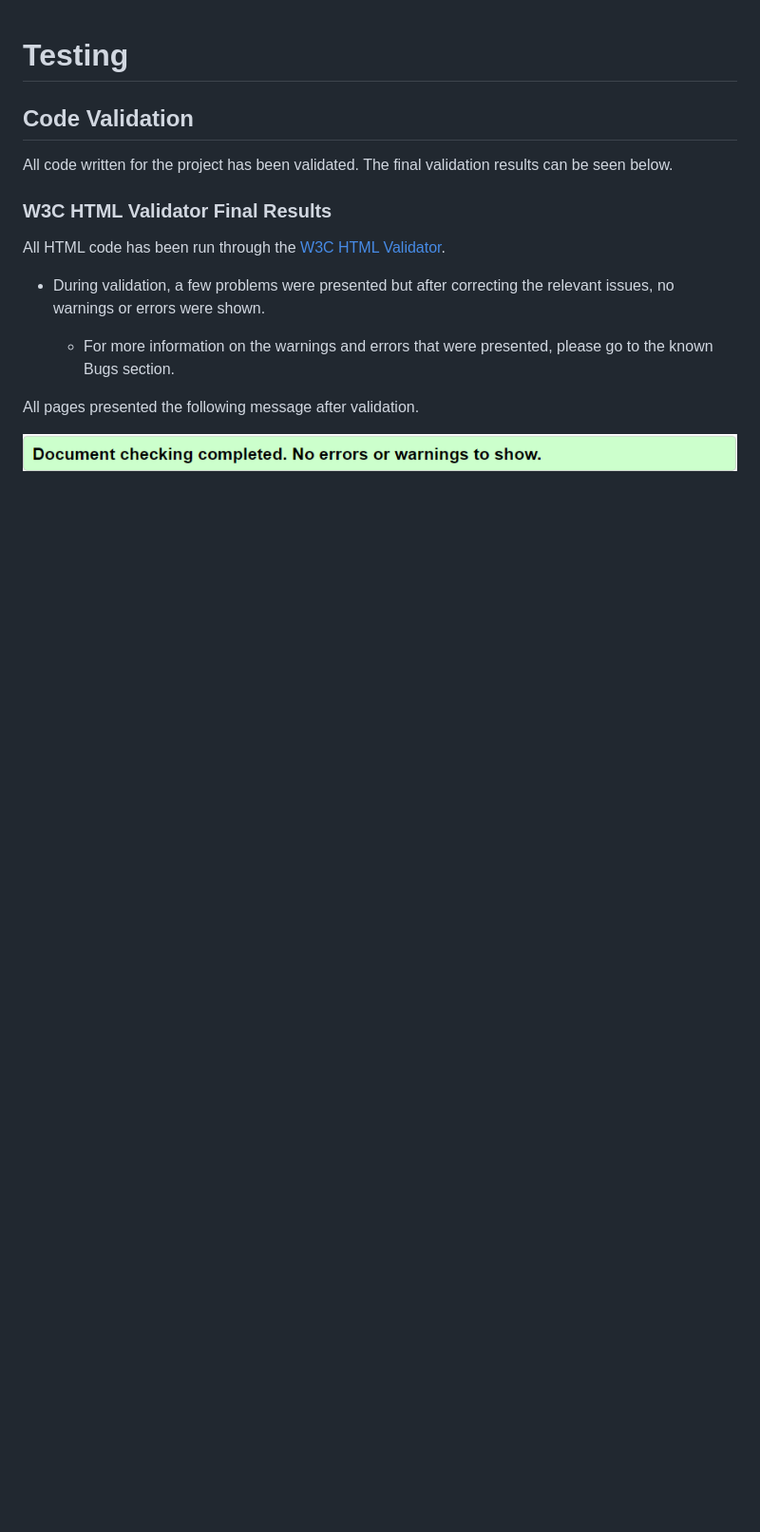
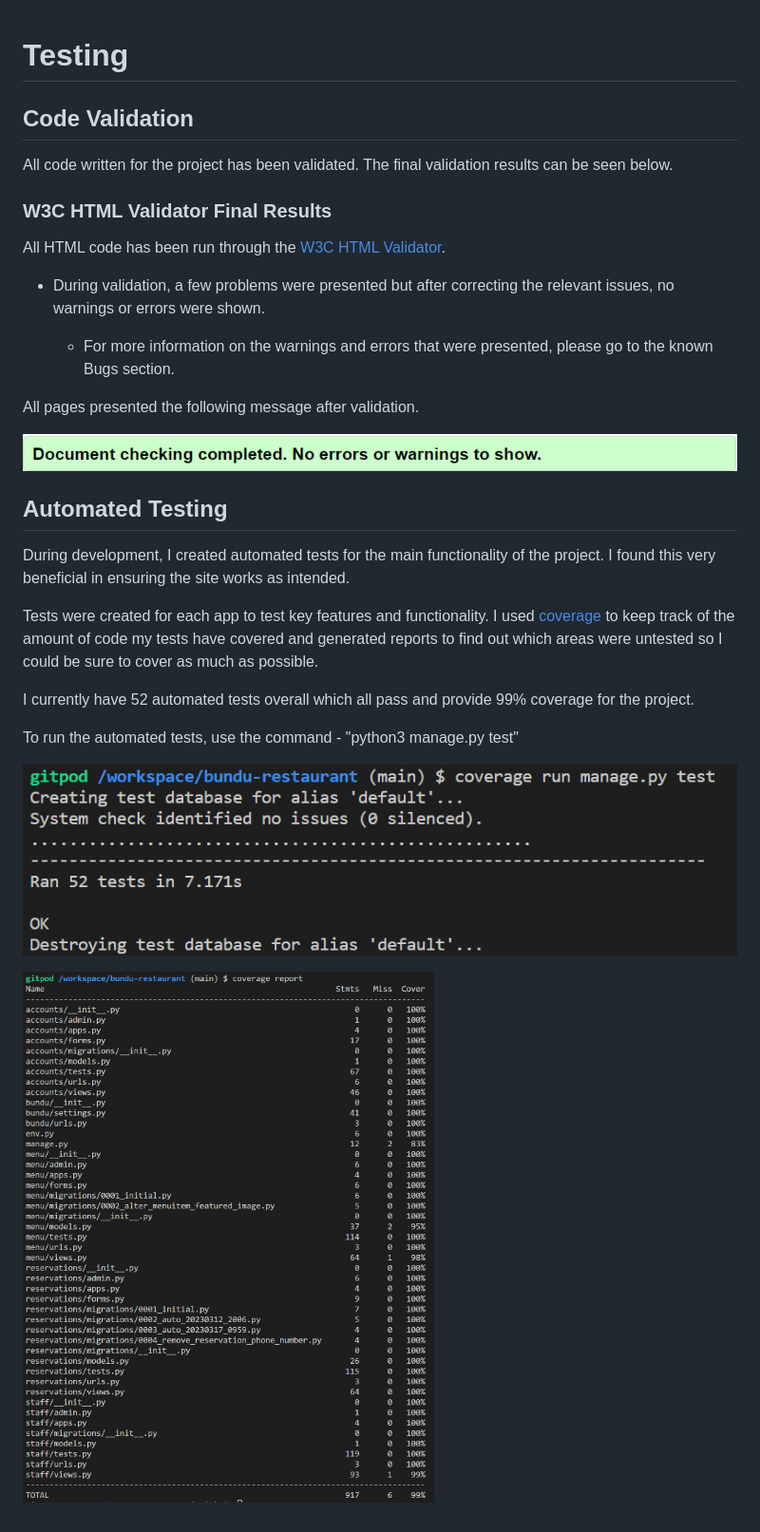
Before and after one commit to Tony118g/bundu-restaurant, a Markdown page: TESTING.md, the part around the change. Shown: that part at 95% size. Rendered like a GitHub page; pictures changed too: documentation/testing-images/automated-test-result.png (added), documentation/testing-images/test-coverage-report.png (added); blank space fills up the shorter version.

Commit message:
Add automated testing to TESTING.md

```diff
--- a/TESTING.md
+++ b/TESTING.md
@@ -13,3 +13,17 @@ All HTML code has been run through the [W3C HTML Validator](https://validator.w3
 All pages presented the following message after validation.
 
 ![Screenshot of html validator result](documentation/testing-images/html-validation.png)
+
+## Automated Testing
+
+During development, I created automated tests for the main functionality of the project. I found this very beneficial in ensuring the site works as intended.
+
+Tests were created for each app to test key features and functionality. I used [coverage](https://pypi.org/project/coverage/) to keep track of the amount of code my tests have covered and generated reports to find out which areas were untested so I could be sure to cover as much as possible.
+
+I currently have 52 automated tests overall which all pass and provide 99% coverage for the project.
+
+To run the automated tests, use the command - "python3 manage.py test"
+
+![Screenshot of automated tests result](documentation/testing-images/automated-test-result.png)
+
+![Screenshot of automated tests coverage report](documentation/testing-images/test-coverage-report.png)
```
Also changed, not shown: 1 other file.
